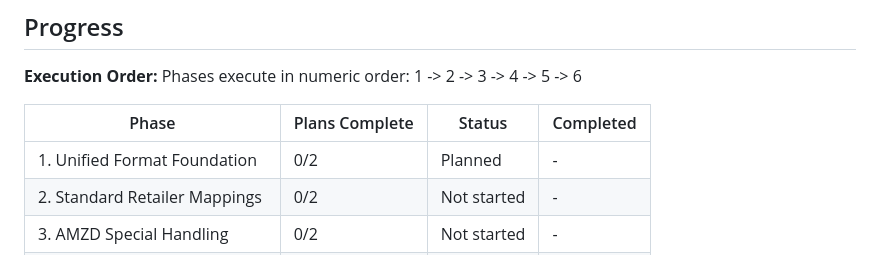
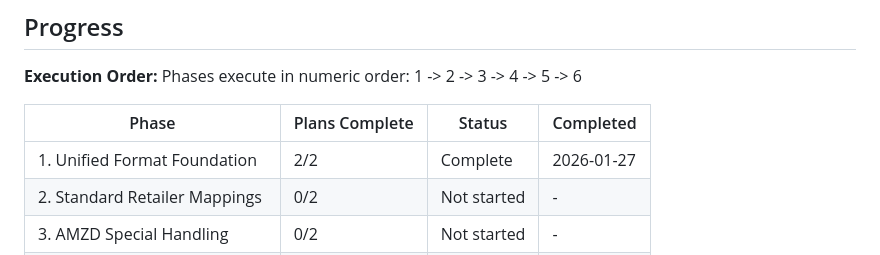
Before and after one commit to thirdwavediscounts/manifest-parser, a Markdown page: .planning/ROADMAP.md, the part around one of its changes. GitHub-like rendering.

Commit message:
docs(01): complete unified format foundation phase

```diff
--- a/.planning/ROADMAP.md
+++ b/.planning/ROADMAP.md
@@ -118,7 +118,7 @@ Phases execute in numeric order: 1 -> 2 -> 3 -> 4 -> 5 -> 6
 
 | Phase | Plans Complete | Status | Completed |
 |-------|----------------|--------|-----------|
-| 1. Unified Format Foundation | 0/2 | Planned | - |
+| 1. Unified Format Foundation | 2/2 | Complete | 2026-01-27 |
 | 2. Standard Retailer Mappings | 0/2 | Not started | - |
 | 3. AMZD Special Handling | 0/2 | Not started | - |
 | 4. Data Processing Pipeline | 0/2 | Not started | - |
```
Also changed, not shown: other parts of .planning/ROADMAP.md (+3 -3 lines), .planning/REQUIREMENTS.md (+6 -6 lines), 1 other file.
